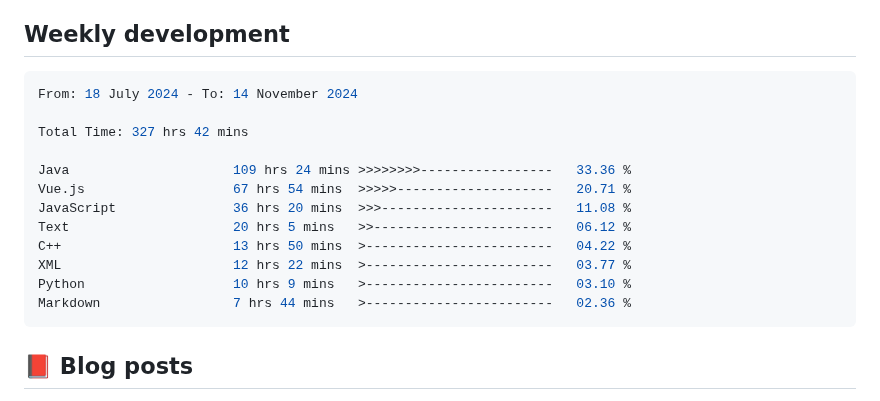
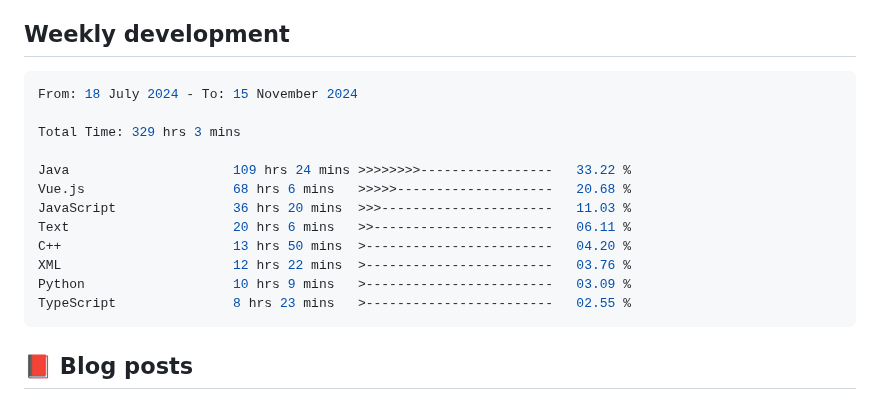
Before and after one commit to Pleasurecruise/Pleasurecruise, a Markdown page: README.md, the part around the change. Rendered like a GitHub page.

Commit message:
Updated waka-readme graph with new metrics

````diff
--- a/README.md
+++ b/README.md
@@ -33,18 +33,18 @@
 <!--START_SECTION:waka-->
 
 ```rust
-From: 18 July 2024 - To: 14 November 2024
+From: 18 July 2024 - To: 15 November 2024
 
-Total Time: 327 hrs 42 mins
+Total Time: 329 hrs 3 mins
 
-Java                     109 hrs 24 mins >>>>>>>>-----------------   33.36 %
-Vue.js                   67 hrs 54 mins  >>>>>--------------------   20.71 %
-JavaScript               36 hrs 20 mins  >>>----------------------   11.08 %
-Text                     20 hrs 5 mins   >>-----------------------   06.12 %
-C++                      13 hrs 50 mins  >------------------------   04.22 %
-XML                      12 hrs 22 mins  >------------------------   03.77 %
-Python                   10 hrs 9 mins   >------------------------   03.10 %
-Markdown                 7 hrs 44 mins   >------------------------   02.36 %
+Java                     109 hrs 24 mins >>>>>>>>-----------------   33.22 %
+Vue.js                   68 hrs 6 mins   >>>>>--------------------   20.68 %
+JavaScript               36 hrs 20 mins  >>>----------------------   11.03 %
+Text                     20 hrs 6 mins   >>-----------------------   06.11 %
+C++                      13 hrs 50 mins  >------------------------   04.20 %
+XML                      12 hrs 22 mins  >------------------------   03.76 %
+Python                   10 hrs 9 mins   >------------------------   03.09 %
+TypeScript               8 hrs 23 mins   >------------------------   02.55 %
 ```
 
 <!--END_SECTION:waka-->
````
